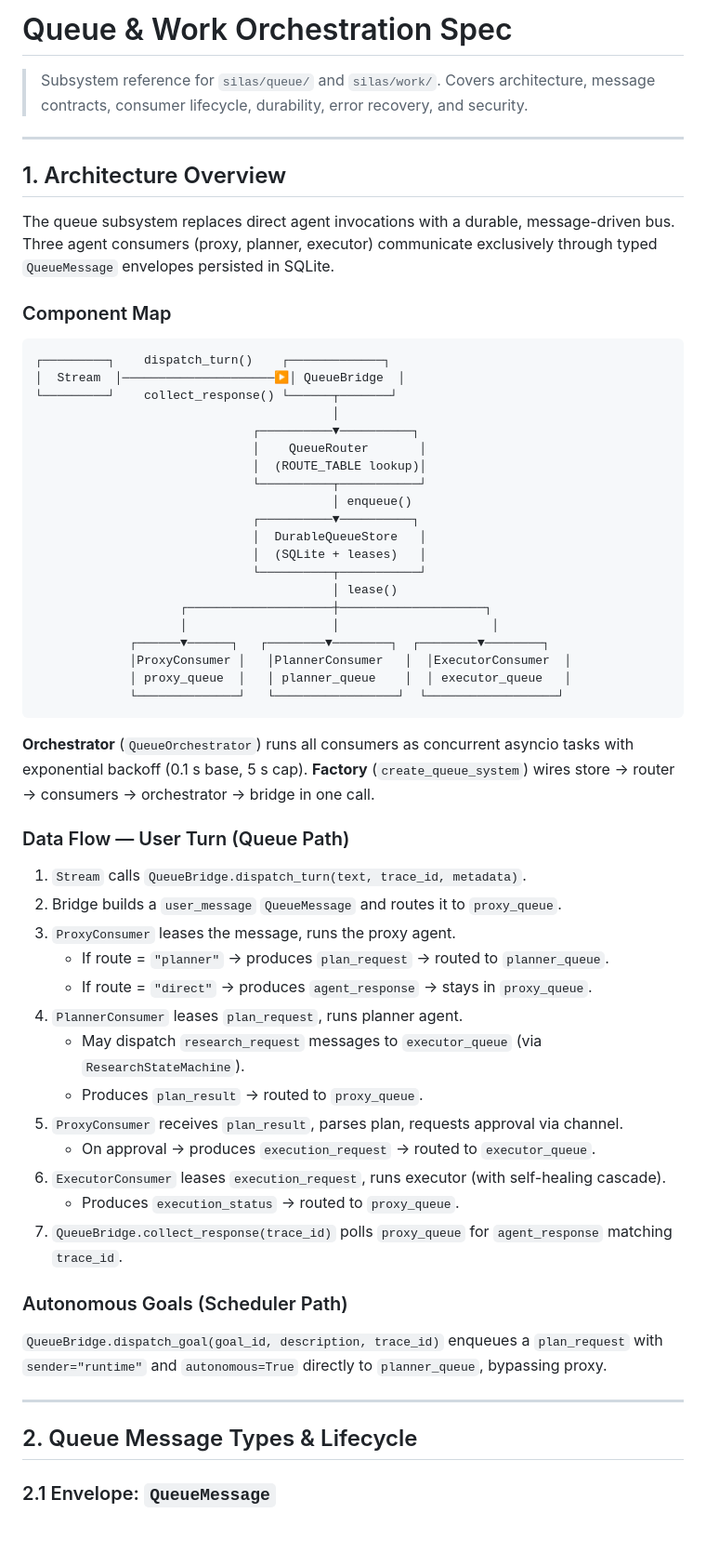
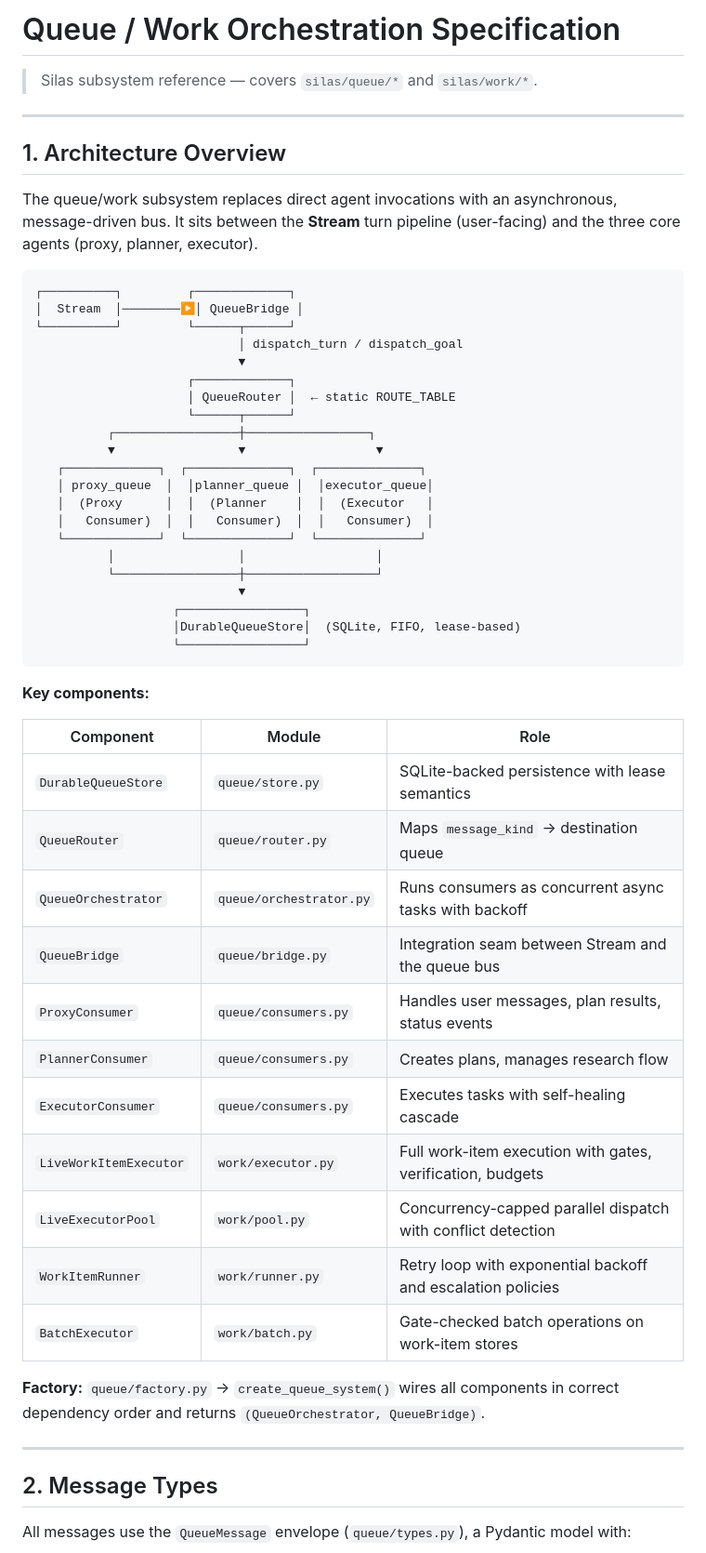
Before and after one commit to DavSimFel/silas, a Markdown page: docs/QUEUE_WORK_SPEC.md, the part around one of its changes. Shown at 93% size. GitHub-like rendering; blank space fills up the shorter version.

````diff
--- a/docs/QUEUE_WORK_SPEC.md
+++ b/docs/QUEUE_WORK_SPEC.md
@@ -1,64 +1,58 @@
-# Queue & Work Orchestration Spec
+# Queue / Work Orchestration Specification
 
-> Subsystem reference for `silas/queue/` and `silas/work/`.
-> Covers architecture, message contracts, consumer lifecycle, durability, error recovery, and security.
+> Silas subsystem reference — covers `silas/queue/*` and `silas/work/*`.
 
 ---
 
 ## 1. Architecture Overview
 
-The queue subsystem replaces direct agent invocations with a durable, message-driven bus. Three agent consumers (proxy, planner, executor) communicate exclusively through typed `QueueMessage` envelopes persisted in SQLite.
-
-### Component Map
+The queue/work subsystem replaces direct agent invocations with an asynchronous, message-driven bus. It sits between the **Stream** turn pipeline (user-facing) and the three core agents (proxy, planner, executor).
 
 ```
-┌─────────┐    dispatch_turn()    ┌─────────────┐
-│  Stream  │─────────────────────▶│ QueueBridge  │
-└─────────┘    collect_response() └──────┬───────┘
-                                         │
-                              ┌──────────▼──────────┐
-                              │    QueueRouter       │
-                              │  (ROUTE_TABLE lookup)│
-                              └──────────┬───────────┘
-                                         │ enqueue()
-                              ┌──────────▼──────────┐
-                              │  DurableQueueStore   │
-                              │  (SQLite + leases)   │
-                              └──────────┬───────────┘
-                                         │ lease()
-                    ┌────────────────────┼────────────────────┐
-                    │                    │                     │
-             ┌──────▼──────┐   ┌────────▼────────┐  ┌────────▼────────┐
-             │ProxyConsumer │   │PlannerConsumer   │  │ExecutorConsumer  │
-             │ proxy_queue  │   │ planner_queue    │  │ executor_queue   │
-             └──────────────┘   └─────────────────┘  └──────────────────┘
+┌──────────┐         ┌─────────────┐
+│  Stream  │────────▶│ QueueBridge │
+└──────────┘         └──────┬──────┘
+                            │ dispatch_turn / dispatch_goal
+                            ▼
+                     ┌─────────────┐
+                     │ QueueRouter │  ← static ROUTE_TABLE
+                     └──────┬──────┘
+          ┌─────────────────┼─────────────────┐
+          ▼                 ▼                  ▼
+   ┌─────────────┐  ┌──────────────┐  ┌──────────────┐
+   │ proxy_queue  │  │planner_queue │  │executor_queue│
+   │  (Proxy      │  │  (Planner    │  │  (Executor   │
+   │   Consumer)  │  │   Consumer)  │  │   Consumer)  │
+   └─────────────┘  └──────────────┘  └──────────────┘
+          │                 │                  │
+          └─────────────────┼──────────────────┘
+                            ▼
+                   ┌─────────────────┐
+                   │DurableQueueStore│  (SQLite, FIFO, lease-based)
+                   └─────────────────┘
 ```
 
-**Orchestrator** (`QueueOrchestrator`) runs all consumers as concurrent asyncio tasks with exponential backoff (0.1 s base, 5 s cap). **Factory** (`create_queue_system`) wires store → router → consumers → orchestrator → bridge in one call.
+**Key components:**
 
-### Data Flow — User Turn (Queue Path)
+| Component | Module | Role |
+|-----------|--------|------|
+| `DurableQueueStore` | `queue/store.py` | SQLite-backed persistence with lease semantics |
+| `QueueRouter` | `queue/router.py` | Maps `message_kind` → destination queue |
+| `QueueOrchestrator` | `queue/orchestrator.py` | Runs consumers as concurrent async tasks with backoff |
+| `QueueBridge` | `queue/bridge.py` | Integration seam between Stream and the queue bus |
+| `ProxyConsumer` | `queue/consumers.py` | Handles user messages, plan results, status events |
+| `PlannerConsumer` | `queue/consumers.py` | Creates plans, manages research flow |
+| `ExecutorConsumer` | `queue/consumers.py` | Executes tasks with self-healing cascade |
+| `LiveWorkItemExecutor` | `work/executor.py` | Full work-item execution with gates, verification, budgets |
+| `LiveExecutorPool` | `work/pool.py` | Concurrency-capped parallel dispatch with conflict detection |
+| `WorkItemRunner` | `work/runner.py` | Retry loop with exponential backoff and escalation policies |
+| `BatchExecutor` | `work/batch.py` | Gate-checked batch operations on work-item stores |
 
-1. `Stream` calls `QueueBridge.dispatch_turn(text, trace_id, metadata)`.
-2. Bridge builds a `user_message` `QueueMessage` and routes it to `proxy_queue`.
-3. `ProxyConsumer` leases the message, runs the proxy agent.
-   - If route = `"planner"` → produces `plan_request` → routed to `planner_queue`.
-   - If route = `"direct"` → produces `agent_response` → stays in `proxy_queue`.
-4. `PlannerConsumer` leases `plan_request`, runs planner agent.
-   - May dispatch `research_request` messages to `executor_queue` (via `ResearchStateMachine`).
-   - Produces `plan_result` → routed to `proxy_queue`.
-5. `ProxyConsumer` receives `plan_result`, parses plan, requests approval via channel.
-   - On approval → produces `execution_request` → routed to `executor_queue`.
-6. `ExecutorConsumer` leases `execution_request`, runs executor (with self-healing cascade).
-   - Produces `execution_status` → routed to `proxy_queue`.
-7. `QueueBridge.collect_response(trace_id)` polls `proxy_queue` for `agent_response` matching `trace_id`.
-
-### Autonomous Goals (Scheduler Path)
-
-`QueueBridge.dispatch_goal(goal_id, description, trace_id)` enqueues a `plan_request` with `sender="runtime"` and `autonomous=True` directly to `planner_queue`, bypassing proxy.
+**Factory:** `queue/factory.py` → `create_queue_system()` wires all components in correct dependency order and returns `(QueueOrchestrator, QueueBridge)`.
 
 ---
 
-## 2. Queue Message Types & Lifecycle
+## 2. Message Types
 
-### 2.1 Envelope: `QueueMessage`
+All messages use the `QueueMessage` envelope (`queue/types.py`), a Pydantic model with:
 
````
Also changed, not shown: other parts of docs/QUEUE_WORK_SPEC.md (+195 -243 lines).
